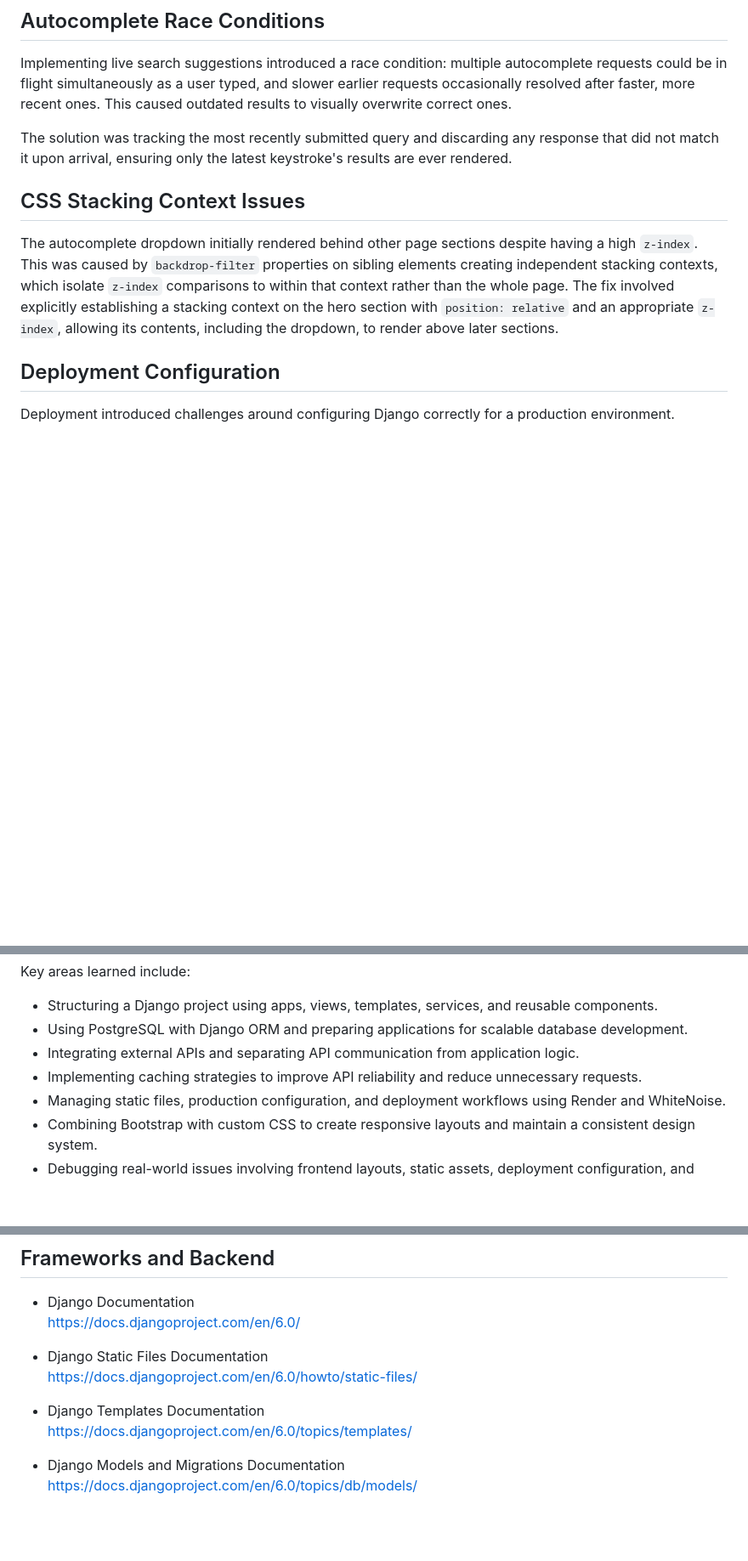
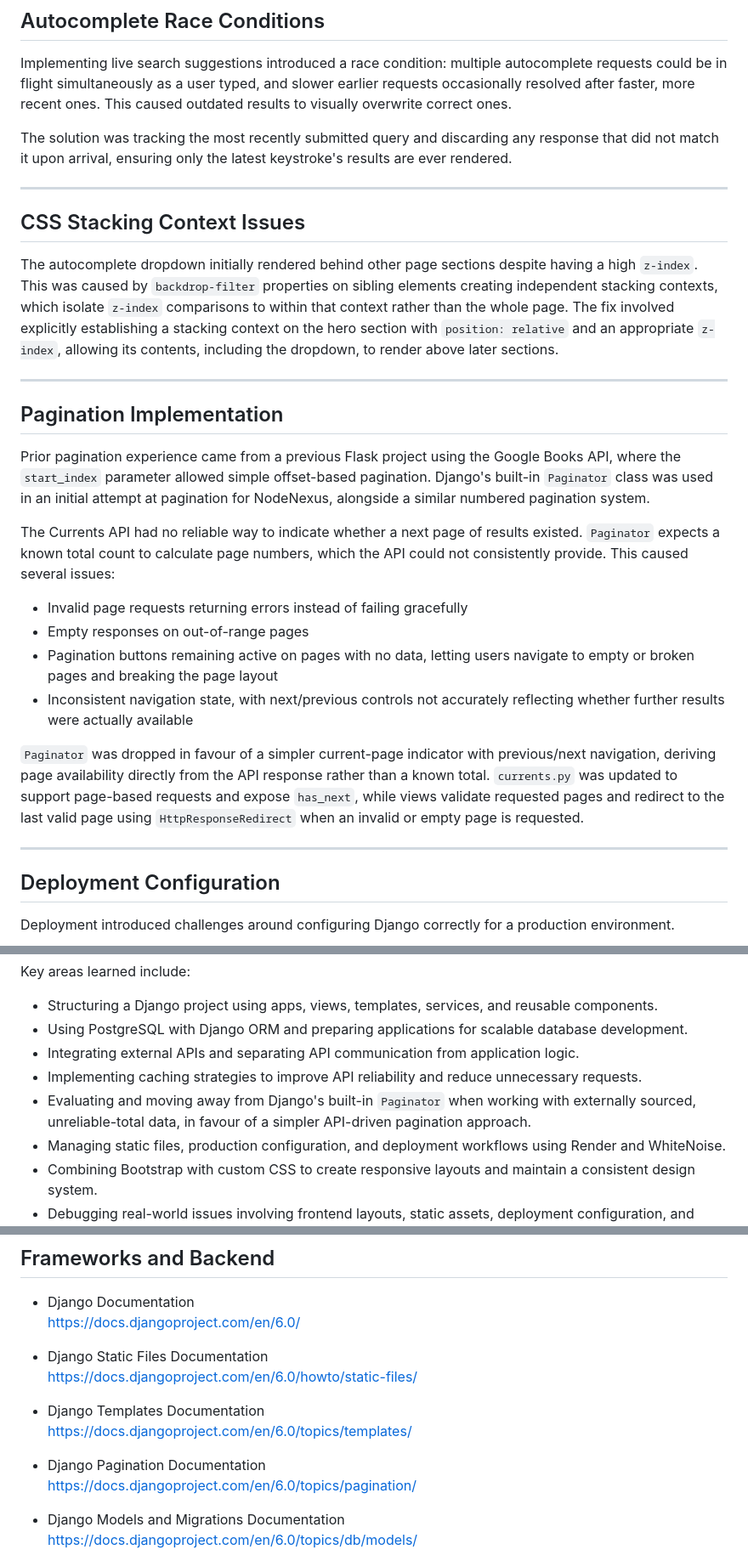
Before and after one commit to ColmN-Dev/NodeNexus, a Markdown page: docs/NodeNexus-Documentation.md, 3 parts joined by grey strips. Shown at 85% size. GitHub-like rendering; blank space fills up the shorter version.

```diff
--- a/docs/NodeNexus-Documentation.md
+++ b/docs/NodeNexus-Documentation.md
@@ -909,9 +941,28 @@ Implementing live search suggestions introduced a race condition: multiple autoc
 
 The solution was tracking the most recently submitted query and discarding any response that did not match it upon arrival, ensuring only the latest keystroke's results are ever rendered.
 
+---
+
 ## CSS Stacking Context Issues
 
 The autocomplete dropdown initially rendered behind other page sections despite having a high `z-index`. This was caused by `backdrop-filter` properties on sibling elements creating independent stacking contexts, which isolate `z-index` comparisons to within that context rather than the whole page. The fix involved explicitly establishing a stacking context on the hero section with `position: relative` and an appropriate `z-index`, allowing its contents, including the dropdown, to render above later sections.
+
+---
+
+## Pagination Implementation
+
+Prior pagination experience came from a previous Flask project using the Google Books API, where the `start_index` parameter allowed simple offset-based pagination. Django's built-in `Paginator` class was used in an initial attempt at pagination for NodeNexus, alongside a similar numbered pagination system.
+
+The Currents API had no reliable way to indicate whether a next page of results existed. `Paginator` expects a known total count to calculate page numbers, which the API could not consistently provide. This caused several issues:
+
+- Invalid page requests returning errors instead of failing gracefully
+- Empty responses on out-of-range pages
+- Pagination buttons remaining active on pages with no data, letting users navigate to empty or broken pages and breaking the page layout
+- Inconsistent navigation state, with next/previous controls not accurately reflecting whether further results were actually available
+
+`Paginator` was dropped in favour of a simpler current-page indicator with previous/next navigation, deriving page availability directly from the API response rather than a known total. `currents.py` was updated to support page-based requests and expose `has_next`, while views validate requested pages and redirect to the last valid page using `HttpResponseRedirect` when an invalid or empty page is requested.
+
+---
 
 ## Deployment Configuration
 
@@ -954,6 +1005,7 @@ Key areas learned include:
 - Using PostgreSQL with Django ORM and preparing applications for scalable database development.
 - Integrating external APIs and separating API communication from application logic.
 - Implementing caching strategies to improve API reliability and reduce unnecessary requests.
+- Evaluating and moving away from Django's built-in `Paginator` when working with externally sourced, unreliable-total data, in favour of a simpler API-driven pagination approach.
 - Managing static files, production configuration, and deployment workflows using Render and WhiteNoise.
 - Combining Bootstrap with custom CSS to create responsive layouts and maintain a consistent design system.
 - Debugging real-world issues involving frontend layouts, static assets, deployment configuration, and external services.
@@ -994,6 +1046,9 @@ The following documentation sources were used throughout the development of Node
 
 - Django Templates Documentation
   https://docs.djangoproject.com/en/6.0/topics/templates/
+
+- Django Pagination Documentation
+  https://docs.djangoproject.com/en/6.0/topics/pagination/
 
 - Django Models and Migrations Documentation
   https://docs.djangoproject.com/en/6.0/topics/db/models/
```
Also changed, not shown: other parts of docs/NodeNexus-Documentation.md (+41 -9 lines).
